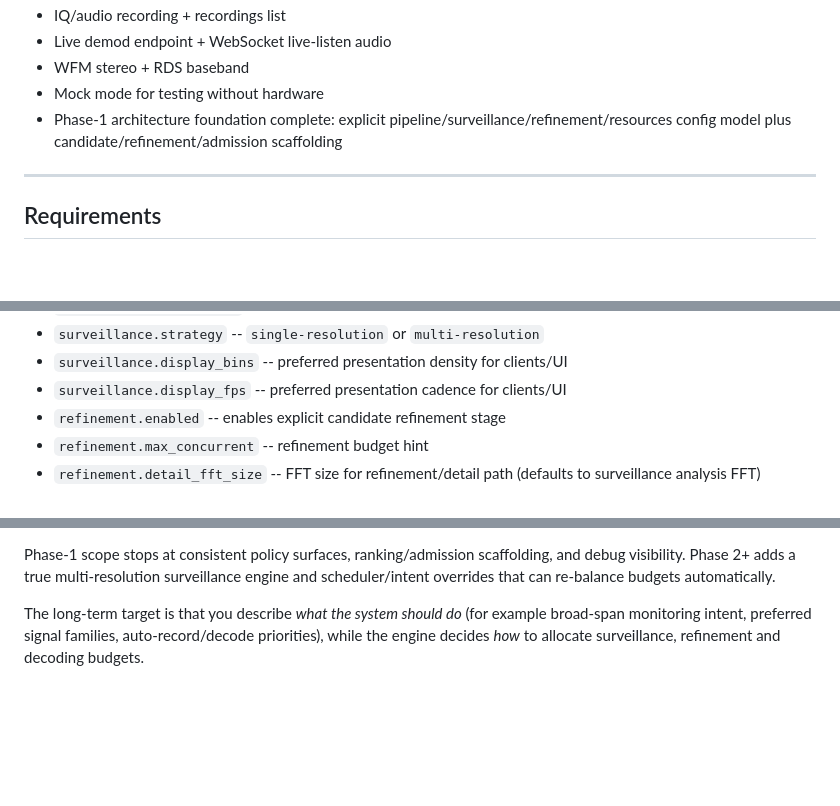
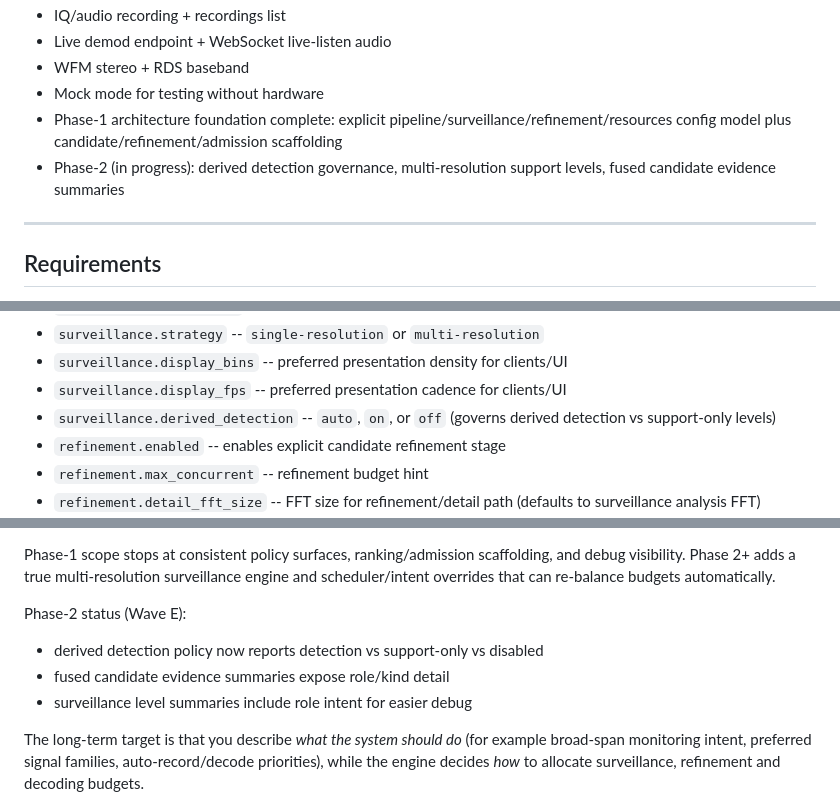
Before and after one commit to svabi79/argus-sdr, a Markdown page: README.md, 3 parts joined by grey strips. Rendered like a GitHub page; blank space fills up the shorter version.

Commit message:
Update Phase-2 Wave E docs

```diff
--- a/README.md
+++ b/README.md
@@ -13,6 +13,7 @@ Go-based SDR analysis engine and live spectrum/waterfall UI, evolved from the or
 - WFM stereo + RDS baseband
 - Mock mode for testing without hardware
 - Phase-1 architecture foundation complete: explicit pipeline/surveillance/refinement/resources config model plus candidate/refinement/admission scaffolding
+- Phase-2 (in progress): derived detection governance, multi-resolution support levels, fused candidate evidence summaries
 
 ---
 
@@ -68,6 +69,7 @@ Edit `config.yaml` (autosave goes to `config.autosave.yaml`).
 - `surveillance.strategy` -- `single-resolution` or `multi-resolution`
 - `surveillance.display_bins` -- preferred presentation density for clients/UI
 - `surveillance.display_fps` -- preferred presentation cadence for clients/UI
+- `surveillance.derived_detection` -- `auto`, `on`, or `off` (governs derived detection vs support-only levels)
 - `refinement.enabled` -- enables explicit candidate refinement stage
 - `refinement.max_concurrent` -- refinement budget hint
 - `refinement.detail_fft_size` -- FFT size for refinement/detail path (defaults to surveillance analysis FFT)
@@ -103,6 +105,11 @@ Refinement plans now rank candidates, while a shared arbitration step admits ref
 Hold policy reasons are surfaced as `profile:*` / `strategy:*` tokens in `hold_source`.
 
 Phase-1 scope stops at consistent policy surfaces, ranking/admission scaffolding, and debug visibility. Phase 2+ adds a true multi-resolution surveillance engine and scheduler/intent overrides that can re-balance budgets automatically.
+
+Phase-2 status (Wave E):
+- derived detection policy now reports detection vs support-only vs disabled
+- fused candidate evidence summaries expose role/kind detail
+- surveillance level summaries include role intent for easier debug
 
 The long-term target is that you describe *what the system should do* (for example broad-span monitoring intent, preferred signal families, auto-record/decode priorities), while the engine decides *how* to allocate surveillance, refinement and decoding budgets.
 
```
Also changed, not shown: PLAN.md (+5 -0 lines).
